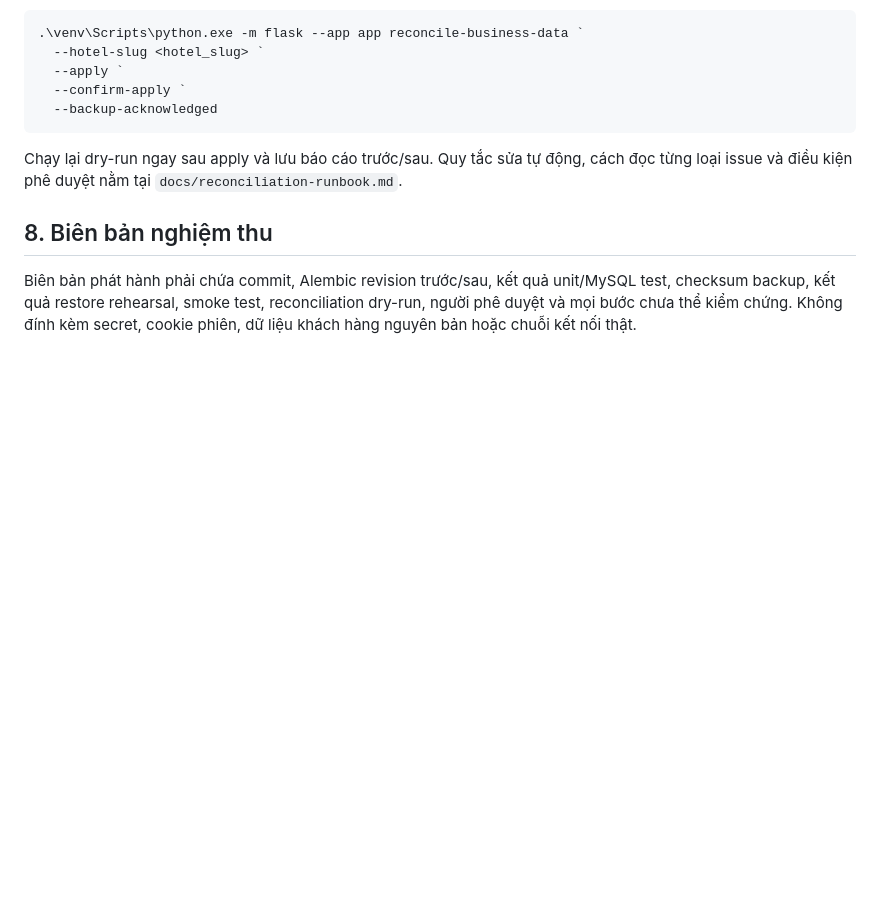
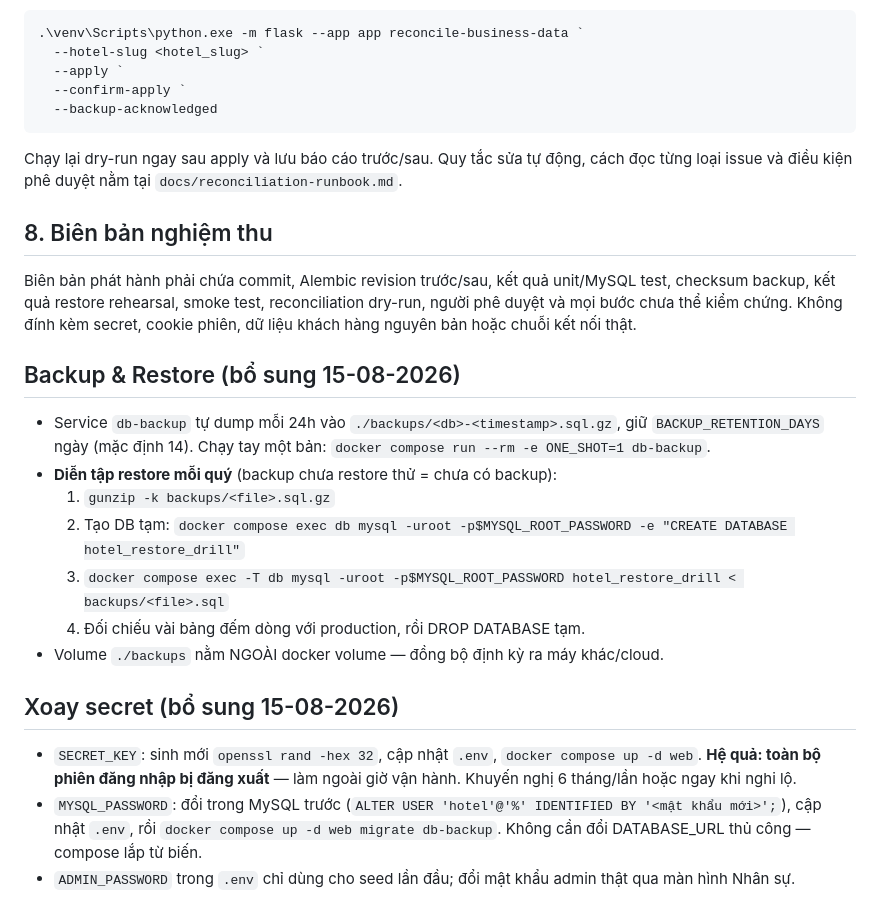
Before and after one commit to minhduong101000/hotel_management_system, a Markdown page: docs/production-remediation-runbook.md, the part around the change. Rendered like a GitHub page; blank space fills up the shorter version.

Commit message:
docs: backup restore drill, secret rotation runbook; hardening spec implemented
Co-Authored-By: Claude Fable 5 <noreply@anthropic.com>

```diff
--- a/docs/production-remediation-runbook.md
+++ b/docs/production-remediation-runbook.md
@@ -170,3 +170,28 @@ Biên bản phát hành phải chứa commit, Alembic revision trước/sau, k
 test, checksum backup, kết quả restore rehearsal, smoke test, reconciliation dry-run,
 người phê duyệt và mọi bước chưa thể kiểm chứng. Không đính kèm secret, cookie phiên,
 dữ liệu khách hàng nguyên bản hoặc chuỗi kết nối thật.
+
+
+## Backup & Restore (bổ sung 15-08-2026)
+
+- Service `db-backup` tự dump mỗi 24h vào `./backups/<db>-<timestamp>.sql.gz`,
+  giữ `BACKUP_RETENTION_DAYS` ngày (mặc định 14). Chạy tay một bản:
+  `docker compose run --rm -e ONE_SHOT=1 db-backup`.
+- **Diễn tập restore mỗi quý** (backup chưa restore thử = chưa có backup):
+  1. `gunzip -k backups/<file>.sql.gz`
+  2. Tạo DB tạm: `docker compose exec db mysql -uroot -p$MYSQL_ROOT_PASSWORD -e "CREATE DATABASE hotel_restore_drill"`
+  3. `docker compose exec -T db mysql -uroot -p$MYSQL_ROOT_PASSWORD hotel_restore_drill < backups/<file>.sql`
+  4. Đối chiếu vài bảng đếm dòng với production, rồi DROP DATABASE tạm.
+- Volume `./backups` nằm NGOÀI docker volume — đồng bộ định kỳ ra máy khác/cloud.
+
+## Xoay secret (bổ sung 15-08-2026)
+
+- `SECRET_KEY`: sinh mới `openssl rand -hex 32`, cập nhật `.env`,
+  `docker compose up -d web`. **Hệ quả: toàn bộ phiên đăng nhập bị đăng xuất**
+  — làm ngoài giờ vận hành. Khuyến nghị 6 tháng/lần hoặc ngay khi nghi lộ.
+- `MYSQL_PASSWORD`: đổi trong MySQL trước
+  (`ALTER USER 'hotel'@'%' IDENTIFIED BY '<mật khẩu mới>';`), cập nhật `.env`,
+  rồi `docker compose up -d web migrate db-backup`. Không cần đổi DATABASE_URL
+  thủ công — compose lắp từ biến.
+- `ADMIN_PASSWORD` trong `.env` chỉ dùng cho seed lần đầu; đổi mật khẩu admin
+  thật qua màn hình Nhân sự.
```
Also changed, not shown: 1 other file.
